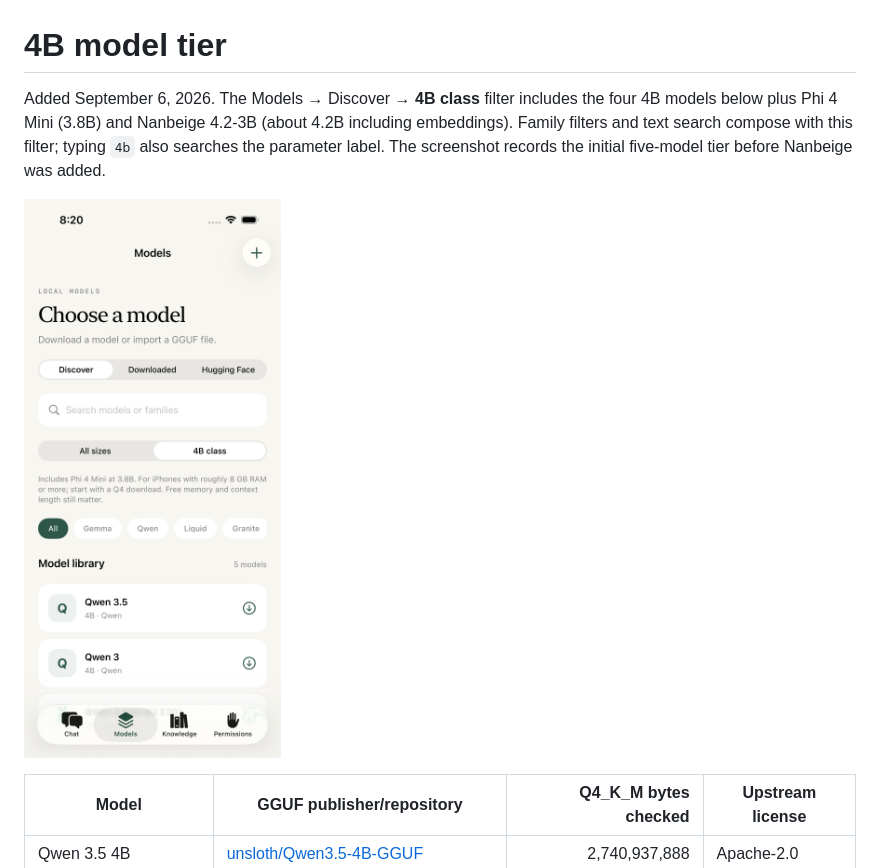
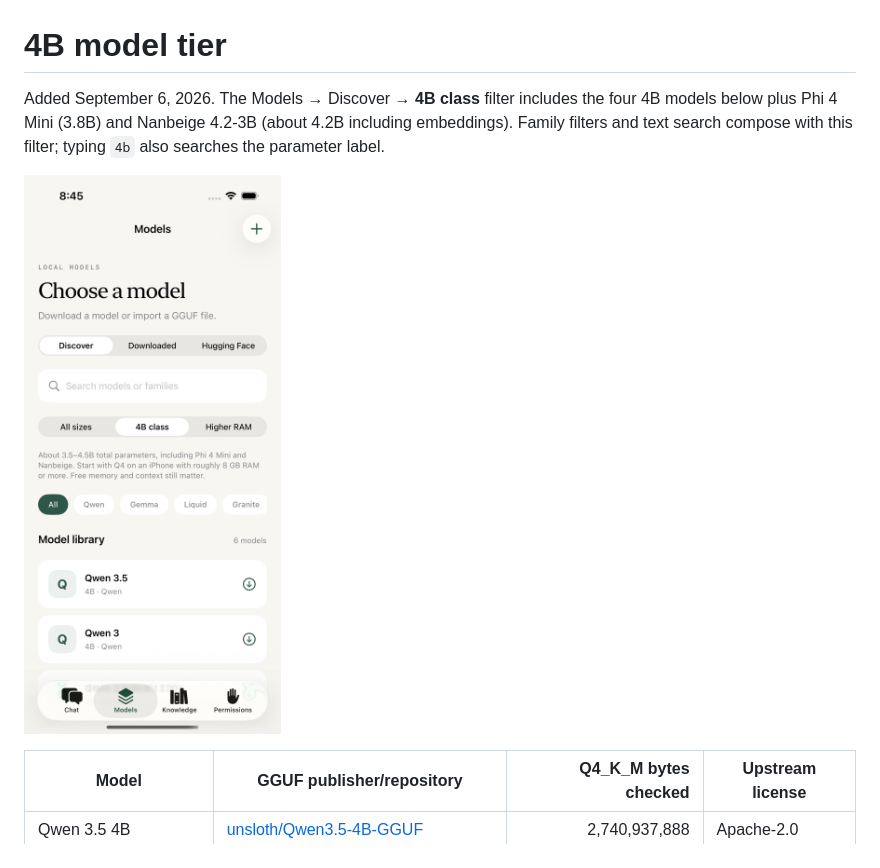
Before and after one commit to ethanrimes/thimvale-ios, a Markdown page: docs/models-4b.md, the part around the change. Drawn GitHub-style; pictures changed too: docs/screenshots/models-4b.png.

```diff
--- a/docs/models-4b.md
+++ b/docs/models-4b.md
@@ -1,6 +1,6 @@
 # 4B model tier
 
-Added September 6, 2026. The Models → Discover → **4B class** filter includes the four 4B models below plus Phi 4 Mini (3.8B) and Nanbeige 4.2-3B (about 4.2B including embeddings). Family filters and text search compose with this filter; typing `4b` also searches the parameter label. The screenshot records the initial five-model tier before Nanbeige was added.
+Added September 6, 2026. The Models → Discover → **4B class** filter includes the four 4B models below plus Phi 4 Mini (3.8B) and Nanbeige 4.2-3B (about 4.2B including embeddings). Family filters and text search compose with this filter; typing `4b` also searches the parameter label.
 
 ![The 4B model filter in the iPhone simulator](screenshots/models-4b.png)
 
```
Also changed, not shown: docs/model-expansion.md (+3 -1 lines), docs/validation.md (+10 -8 lines), docs/screenshots/models-higher-ram.png (added), docs/screenshots/models-nanbeige.png (added), docs/screenshots/models.png.
